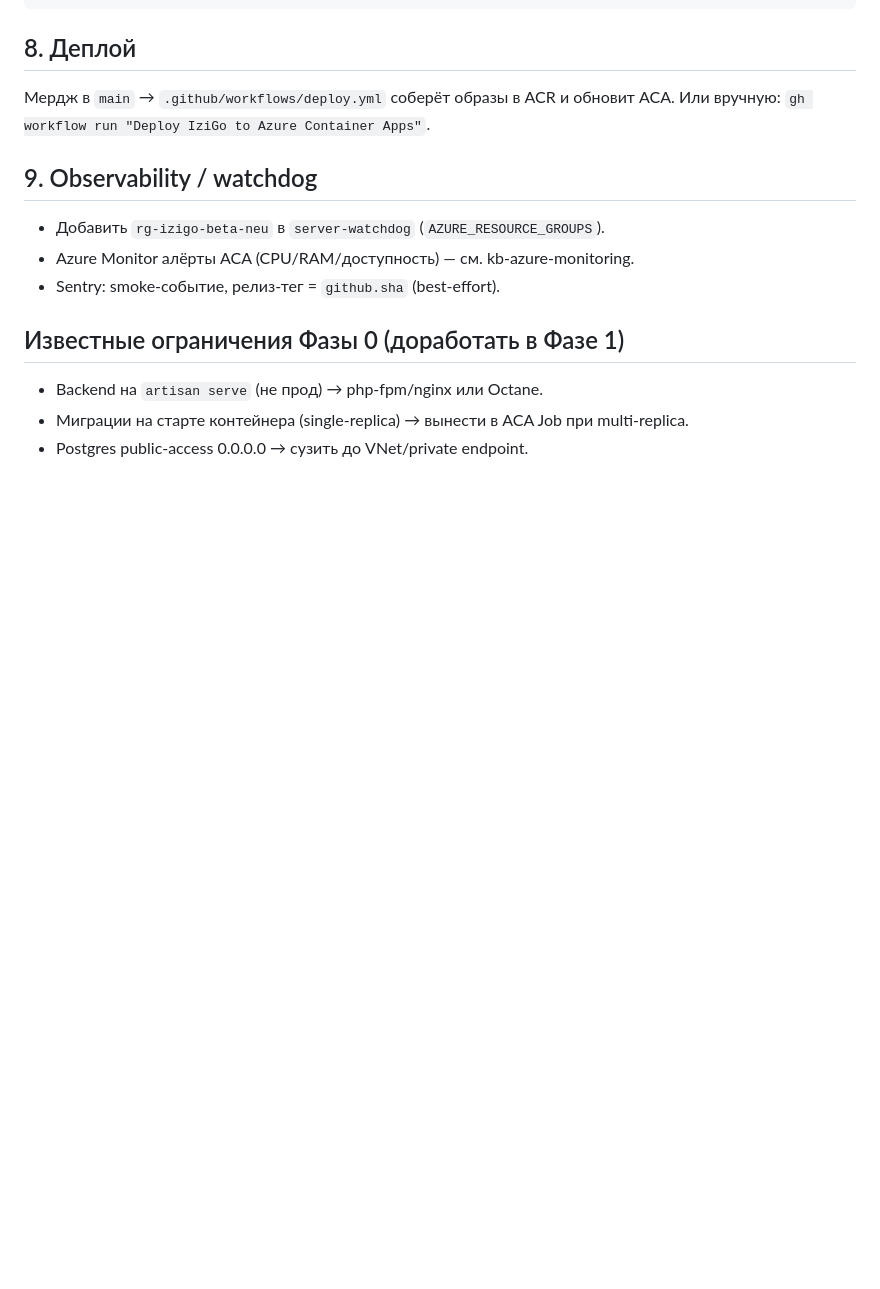
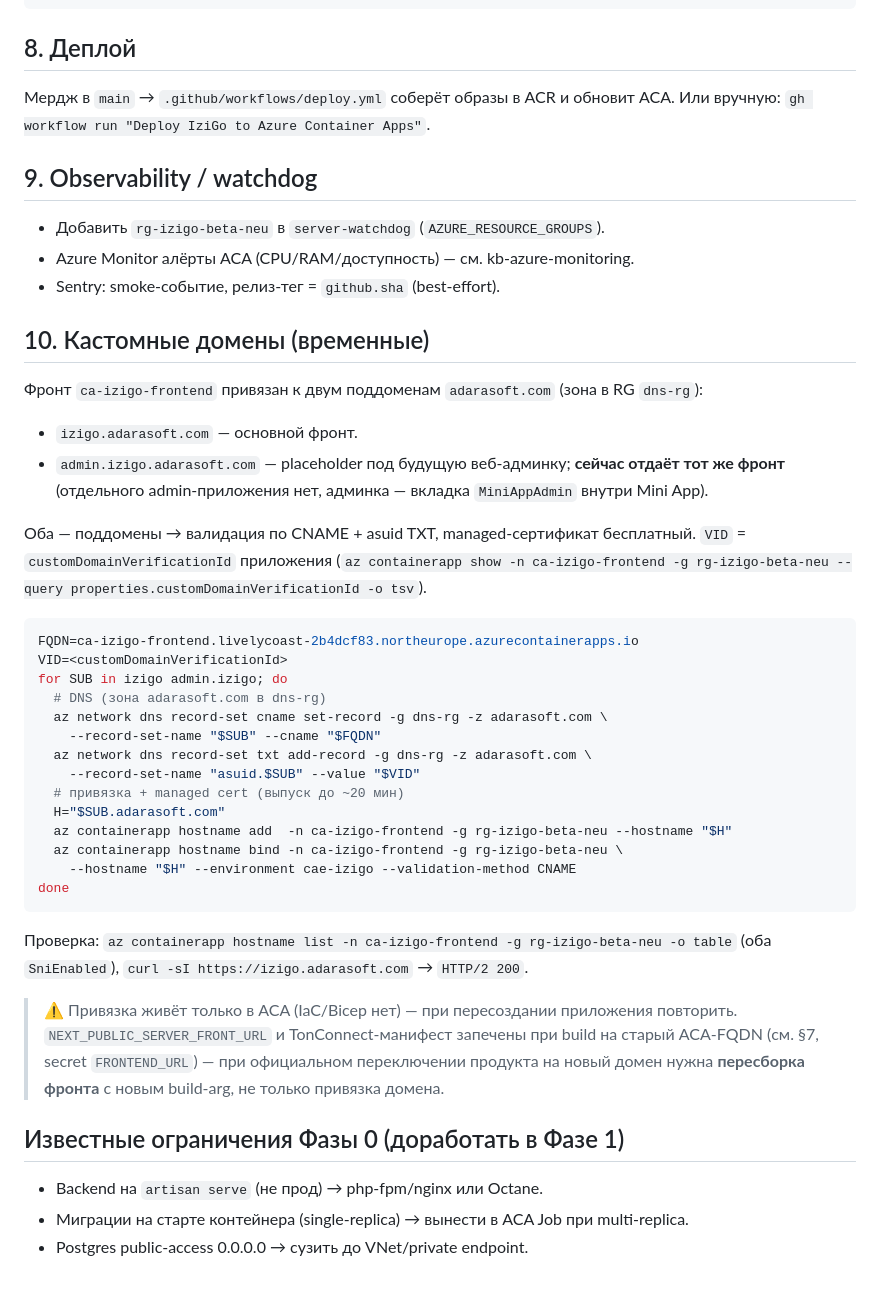
Before and after one commit to bronxtc52/izigo, a Markdown page: DEPLOY.md, the part around the change. GitHub-like rendering; blank space fills up the shorter version.

Commit message:
docs(deploy): кастомные домены izigo.adarasoft.com + admin.izigo.adarasoft.com
DNS (CNAME+asuid) и привязка к ACA с managed-cert; admin.* — placeholder на тот же фронт.

Co-Authored-By: Claude Opus 4.8 <noreply@anthropic.com>

````diff
--- a/DEPLOY.md
+++ b/DEPLOY.md
@@ -117,6 +117,40 @@ gh secret set FRONTEND_URL -b "https://<frontend-fqdn>" -R bronxtc52/izigo
 - Azure Monitor алёрты ACA (CPU/RAM/доступность) — см. kb-azure-monitoring.
 - Sentry: smoke-событие, релиз-тег = `github.sha` (best-effort).
 
+## 10. Кастомные домены (временные)
+Фронт `ca-izigo-frontend` привязан к двум поддоменам `adarasoft.com` (зона в RG `dns-rg`):
+- `izigo.adarasoft.com` — основной фронт.
+- `admin.izigo.adarasoft.com` — placeholder под будущую веб-админку; **сейчас отдаёт
+  тот же фронт** (отдельного admin-приложения нет, админка — вкладка `MiniAppAdmin`
+  внутри Mini App).
+
+Оба — поддомены → валидация по CNAME + asuid TXT, managed-сертификат бесплатный.
+`VID` = `customDomainVerificationId` приложения
+(`az containerapp show -n ca-izigo-frontend -g rg-izigo-beta-neu --query properties.customDomainVerificationId -o tsv`).
+```bash
+FQDN=ca-izigo-frontend.livelycoast-2b4dcf83.northeurope.azurecontainerapps.io
+VID=<customDomainVerificationId>
+for SUB in izigo admin.izigo; do
+  # DNS (зона adarasoft.com в dns-rg)
+  az network dns record-set cname set-record -g dns-rg -z adarasoft.com \
+    --record-set-name "$SUB" --cname "$FQDN"
+  az network dns record-set txt add-record -g dns-rg -z adarasoft.com \
+    --record-set-name "asuid.$SUB" --value "$VID"
+  # привязка + managed cert (выпуск до ~20 мин)
+  H="$SUB.adarasoft.com"
+  az containerapp hostname add  -n ca-izigo-frontend -g rg-izigo-beta-neu --hostname "$H"
+  az containerapp hostname bind -n ca-izigo-frontend -g rg-izigo-beta-neu \
+    --hostname "$H" --environment cae-izigo --validation-method CNAME
+done
+```
+Проверка: `az containerapp hostname list -n ca-izigo-frontend -g rg-izigo-beta-neu -o table`
+(оба `SniEnabled`), `curl -sI https://izigo.adarasoft.com` → `HTTP/2 200`.
+
+> ⚠️ Привязка живёт только в ACA (IaC/Bicep нет) — при пересоздании приложения повторить.
+> `NEXT_PUBLIC_SERVER_FRONT_URL` и TonConnect-манифест запечены при build на старый ACA-FQDN
+> (см. §7, secret `FRONTEND_URL`) — при официальном переключении продукта на новый домен
+> нужна **пересборка фронта** с новым build-arg, не только привязка домена.
+
 ## Известные ограничения Фазы 0 (доработать в Фазе 1)
 - Backend на `artisan serve` (не прод) → php-fpm/nginx или Octane.
 - Миграции на старте контейнера (single-replica) → вынести в ACA Job при multi-replica.
````
